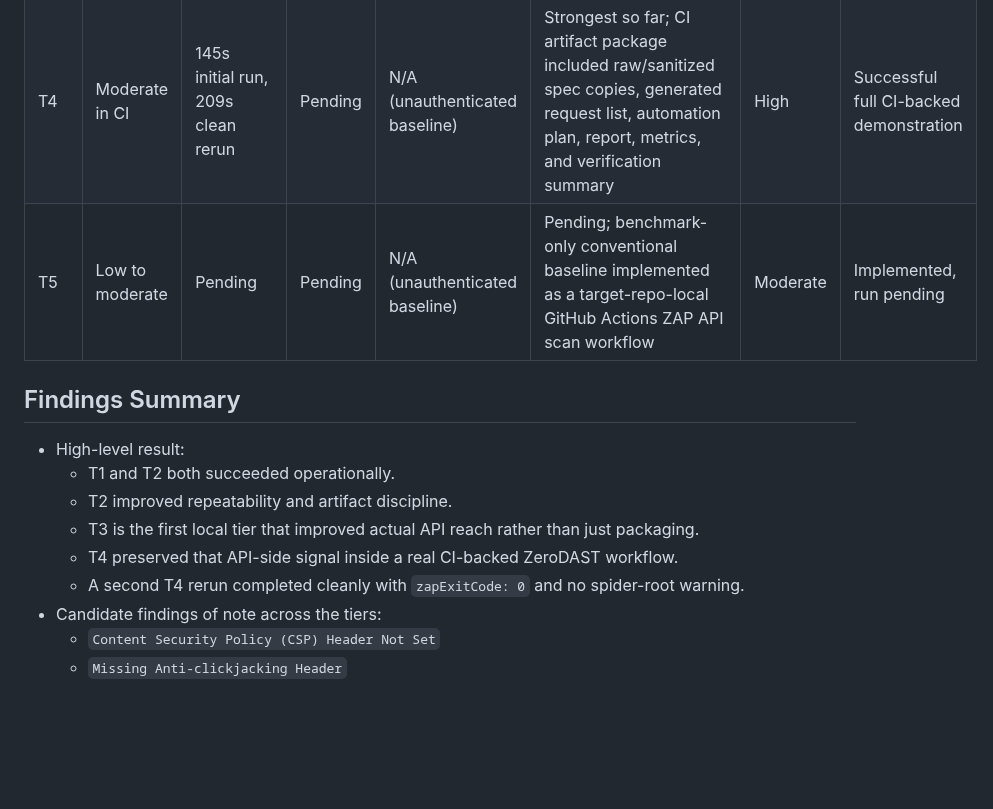
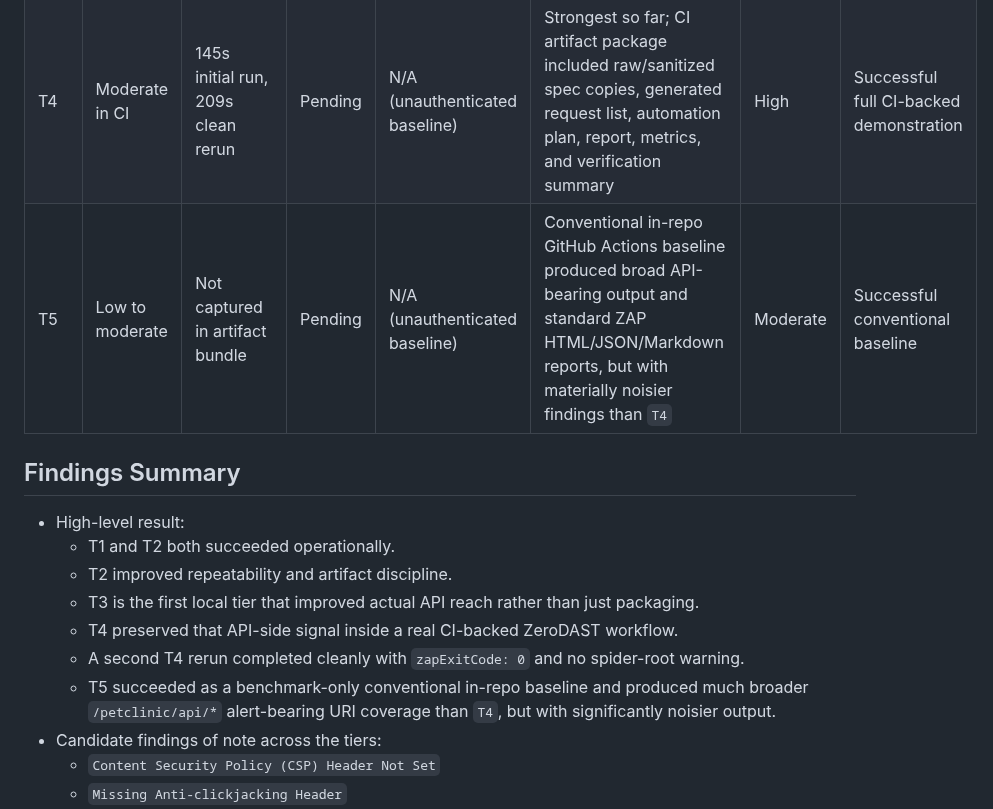
Before and after one commit to AlphaSudo/zerodast, a Markdown page: docs/benchmarks/spring-petclinic-rest.md, the part around one of its changes. GitHub-like rendering; blank space fills up the shorter version.

```diff
--- a/docs/benchmarks/spring-petclinic-rest.md
+++ b/docs/benchmarks/spring-petclinic-rest.md
@@ -41,7 +41,7 @@
 | T2 | Low | ~243s with structured artifacts and summary output | Pending | N/A (unauthenticated baseline) | Moderate operationally, still low semantically; summary/metrics/report were generated cleanly but API alert URI count remained `0` | Low to moderate | Partial |
 | T3 | Moderate | ~400s with isolated app + scanner runtime and seeded API requests | Pending | N/A (unauthenticated baseline) | Moderate; API alert URI count improved from `0` to `1`, and API-seeded request coverage produced an additional API-side signal | Moderate to high | Partial but clearly better |
 | T4 | Moderate in CI | 145s initial run, 209s clean rerun | Pending | N/A (unauthenticated baseline) | Strongest so far; CI artifact package included raw/sanitized spec copies, generated request list, automation plan, report, metrics, and verification summary | High | Successful full CI-backed demonstration |
-| T5 | Low to moderate | Pending | Pending | N/A (unauthenticated baseline) | Pending; benchmark-only conventional baseline implemented as a target-repo-local GitHub Actions ZAP API scan workflow | Moderate | Implemented, run pending |
+| T5 | Low to moderate | Not captured in artifact bundle | Pending | N/A (unauthenticated baseline) | Conventional in-repo GitHub Actions baseline produced broad API-bearing output and standard ZAP HTML/JSON/Markdown reports, but with materially noisier findings than `T4` | Moderate | Successful conventional baseline |
 
 ## Findings Summary
 - High-level result:
@@ -50,6 +50,7 @@
   - T3 is the first local tier that improved actual API reach rather than just packaging.
   - T4 preserved that API-side signal inside a real CI-backed ZeroDAST workflow.
   - A second T4 rerun completed cleanly with `zapExitCode: 0` and no spider-root warning.
+  - T5 succeeded as a benchmark-only conventional in-repo baseline and produced much broader `/petclinic/api/*` alert-bearing URI coverage than `T4`, but with significantly noisier output.
 - Candidate findings of note across the tiers:
   - `Content Security Policy (CSP) Header Not Set`
   - `Missing Anti-clickjacking Header`
```
Also changed, not shown: other parts of docs/benchmarks/spring-petclinic-rest.md (+28 -1 lines).
